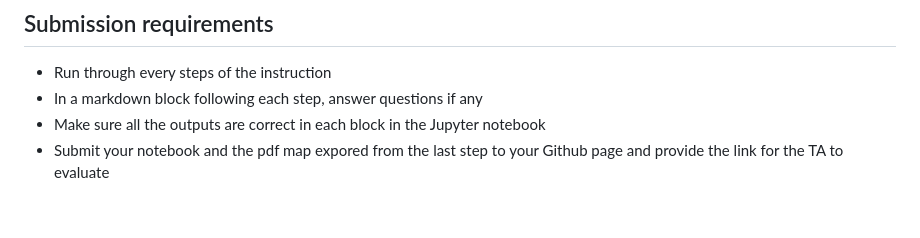
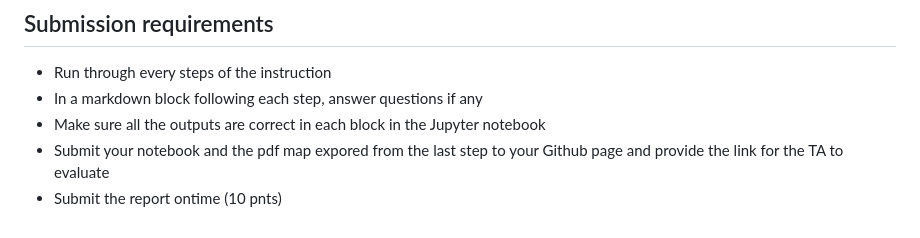
Before and after one commit to leiwanglsu/geog4057, a Markdown page: Homeworks/Assignment 8 Work with maps.md, the part around the change. Drawn GitHub-style.

```diff
--- a/Homeworks/Assignment 8 Work with maps.md
+++ b/Homeworks/Assignment 8 Work with maps.md
@@ -196,3 +196,4 @@ lyt.exportToPDF(os.path.join(pathname, 'downtown.pdf'))
 - In a markdown block following each step, answer questions if any
 - Make sure all the outputs are correct in each block in the Jupyter notebook
 - Submit your notebook and the pdf map expored from the last step to your Github page and provide the link for the TA to evaluate
+- Submit the report ontime (10 pnts)
```
